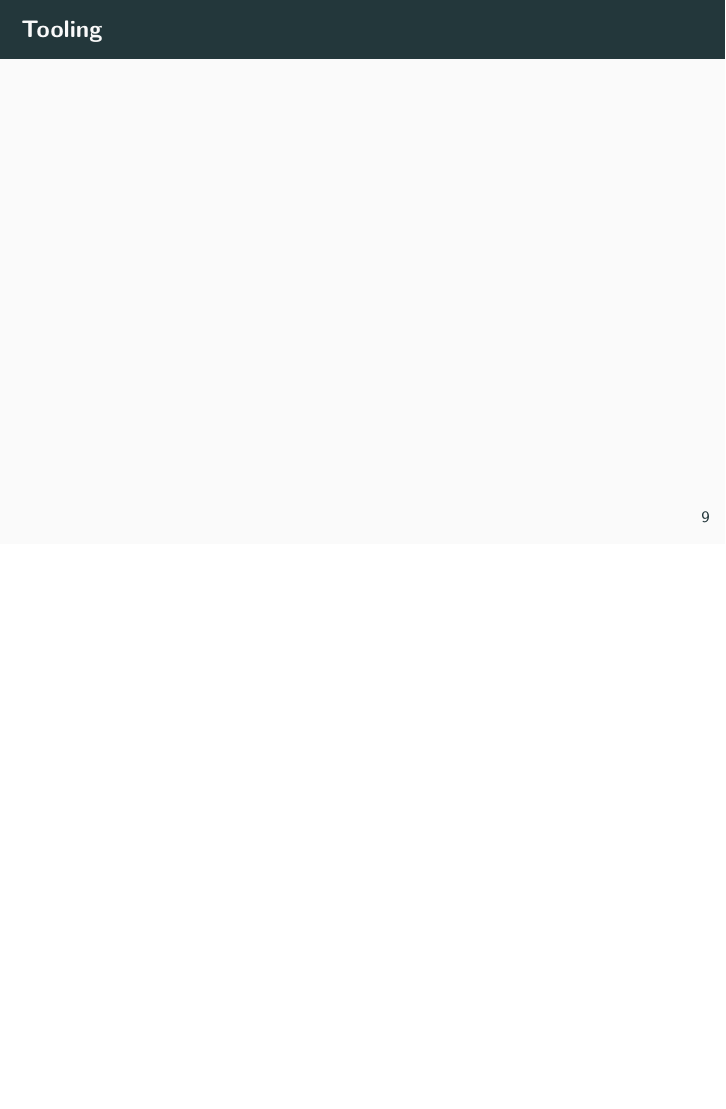
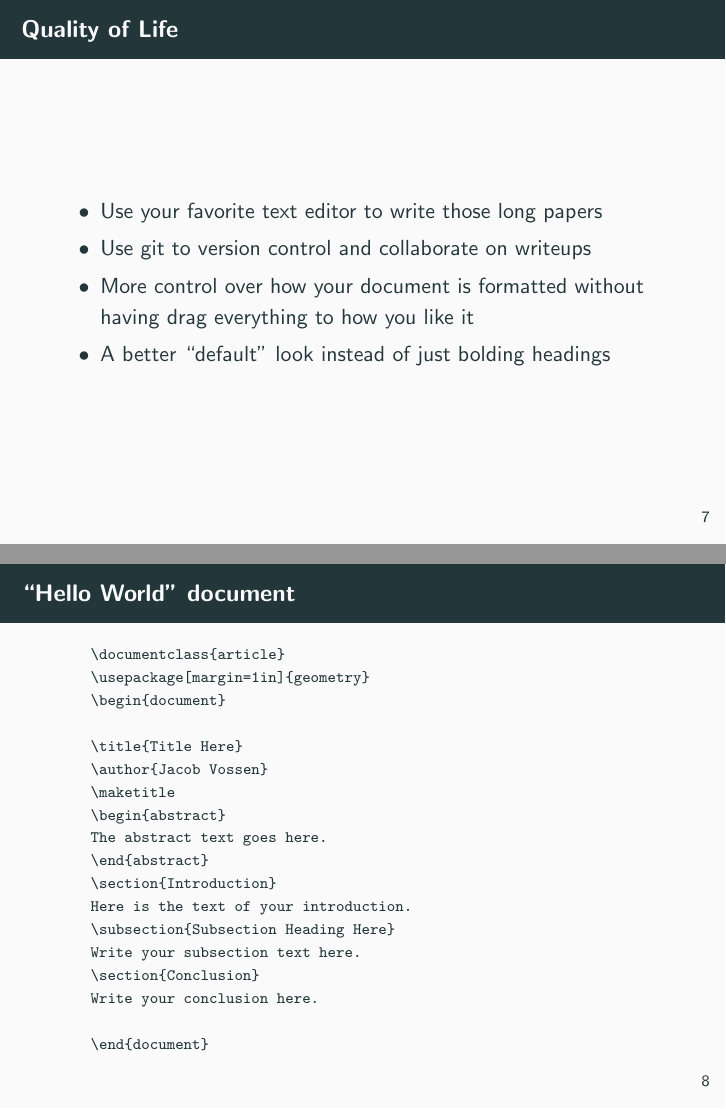
Before and after one commit to jakevossen5/acm-w-latex-talk, LaTeX slides (slides/slides.tex): page 11 of 11 before the commit and pages 9 and 10 of 17 after it, the two joined at a grey line, the shorter picture padded with empty space. The pictures show the PDF file slides/slides.pdf that the author committed with the source.

Commit message:
solid progress on slides

```diff
--- a/slides/slides.tex
+++ b/slides/slides.tex
@@ -132,5 +125,39 @@
 
 \end{frame}
 
+\begin{frame}{Quality of Life}
+  \begin{itemize}
+    \item {Use your favorite text editor to write those long papers}
+    \item {Use git to version control and collaborate on writeups}
+    \item {More control over how your document is formatted without having drag everything to how you like it}
+    \item {A better ``default'' look instead of just bolding headings}
+  \end{itemize}
+\end{frame}
 
-\begin{frame}{Tooling}
+\begin{frame}[fragile]
+
+  \frametitle{``Hello World'' document}
+  \begingroup
+  \fontsize{8pt}{10pt}\selectfont
+  \begin{verbatim}
+    \documentclass{article}
+    \usepackage[margin=1in]{geometry}
+    \begin{document}
+
+    \title{Title Here}
+    \author{Jacob Vossen}
+    \maketitle
+    \begin{abstract}
+    The abstract text goes here.
+    \end{abstract}
+    \section{Introduction}
+    Here is the text of your introduction.
+    \subsection{Subsection Heading Here}
+    Write your subsection text here.
+    \section{Conclusion}
+    Write your conclusion here.
+
+    \end{document}
+  \end{verbatim}
+\endgroup
+\end{frame}
@@ -136,0 +201,15 @@
+\begin{frame}[fragile]
+  \frametitle{The Body}
+
+  \begin{verbatim}
+    \section{Introduction}
+    Here is the text of your introduction.
+    \subsection{Subsection Heading Here}
+    Write your subsection text here.
+
+  \end{verbatim}
+% TODO Add verbatim to the subsection texts
+  This is the meat of writing \LaTeX documents, using section, subsection, and subsubsection etc to structure your document, adding in equations when you need them.
+
+
+\end{frame}
```
Also changed, not shown: hello-world.tex (added, +18 -0 lines), hello-world.pdf (added), slides/slides.pdf, slides/slides.tex (91 more changed lines), 1 other file.
